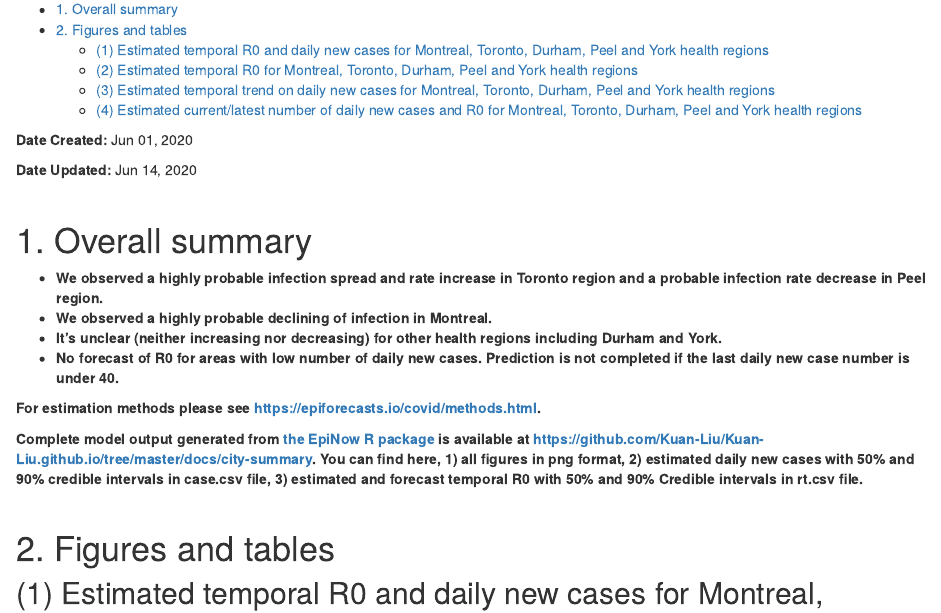
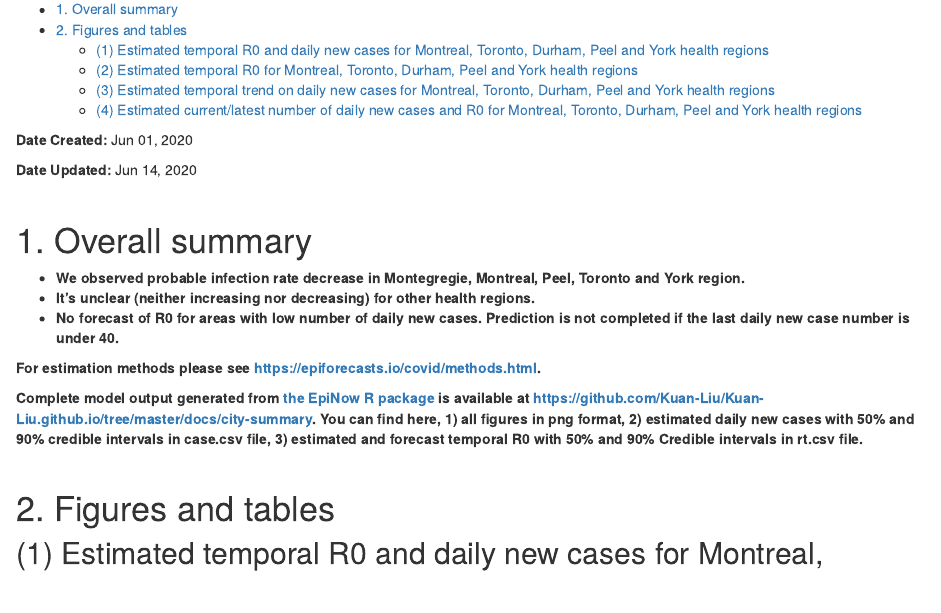
Before and after one commit to Kuan-Liu/Kuan-Liu.github.io, an R Markdown document (city.Rmd): the page in a window 1100 px wide, from 180 px down. Rendered offline with R 4.5, knitr and Pandoc, with nearby package versions.

Commit message:
website update

```diff
--- a/city.Rmd
+++ b/city.Rmd
@@ -25,9 +25,9 @@ options(knitr.kable.NA = '-')
 
 # 1. Overall summary
 
-* **We observed a highly probable infection spread and rate increase in Toronto region and a probable infection rate decrease in Peel region.**
-* **We observed a highly probable declining of infection in Montreal.**
-* **It's unclear (neither increasing nor decreasing) for other health regions including Durham and York.**
+* **We observed probable infection rate decrease in Montegregie, Montreal, Peel, Toronto and York region.**
+<!-- * **We observed a highly probable declining of infection in Montreal.** -->
+* **It's unclear (neither increasing nor decreasing) for other health regions.**
 * **No forecast of R0 for areas with low number of daily new cases. Prediction is not completed if the last daily new case number is under 40.**
 
 **For estimation methods please see <https://epiforecasts.io/covid/methods.html>.**
```
Also changed, not shown: prov.Rmd (+3 -3 lines), city.html, city.md, docs/city-summary/cases.csv, docs/city-summary/latest_date.rds, docs/city-summary/rt.csv, docs/city-summary/summary_data.rds, docs/city-summary/summary_table.rds, docs/regional-summary/cases.csv, docs/regional-summary/latest_date.rds, docs/regional-summary/rt.csv, docs/regional-summary/summary_data.rds, docs/regional-summary/summary_table.rds, prov.html, 1 more files, 10 other files.
